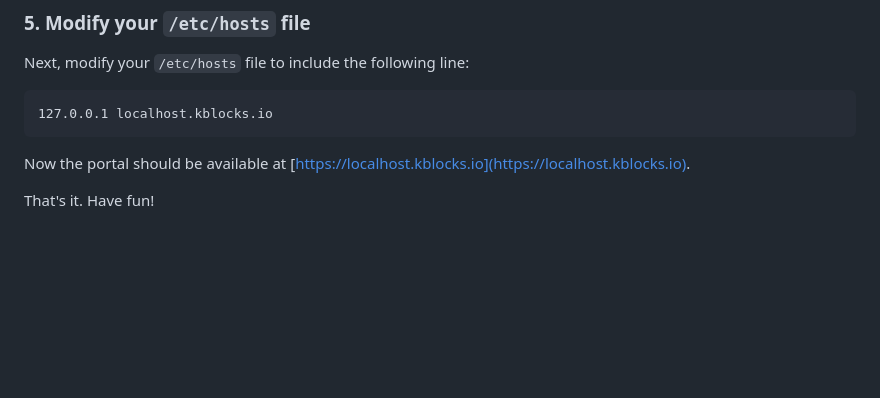
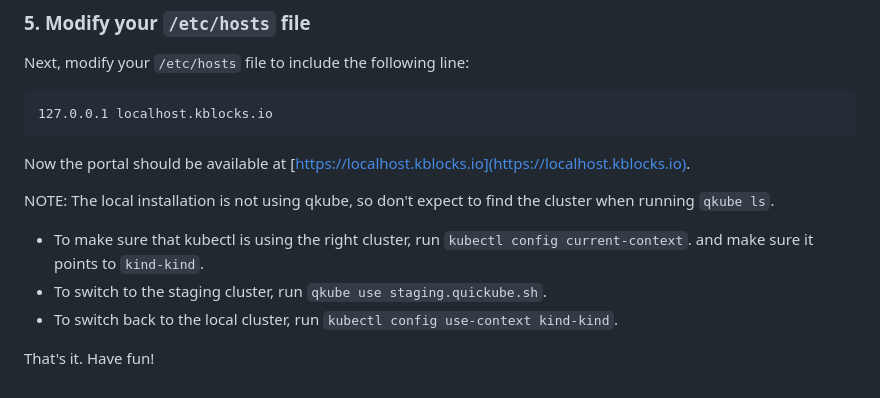
Before and after one commit to kblocksio/portal, a Markdown page: README.md, the part around the change. GitHub-like rendering; blank space fills up the shorter version.

Commit message:
small readme addition

```diff
--- a/README.md
+++ b/README.md
@@ -286,6 +286,12 @@ Next, modify your `/etc/hosts` file to include the following line:
 
 Now the portal should be available at [https://localhost.kblocks.io](https://localhost.kblocks.io).
 
+NOTE: The local installation is not using qkube, so don't expect to find the cluster when running `qkube ls`.
+- To make sure that kubectl is using the right cluster, run `kubectl config current-context`. and make sure
+it points to `kind-kind`.
+- To switch to the staging cluster, run `qkube use staging.quickube.sh`.
+- To switch back to the local cluster, run `kubectl config use-context kind-kind`.
+
 
 
 That's it. Have fun!
```
